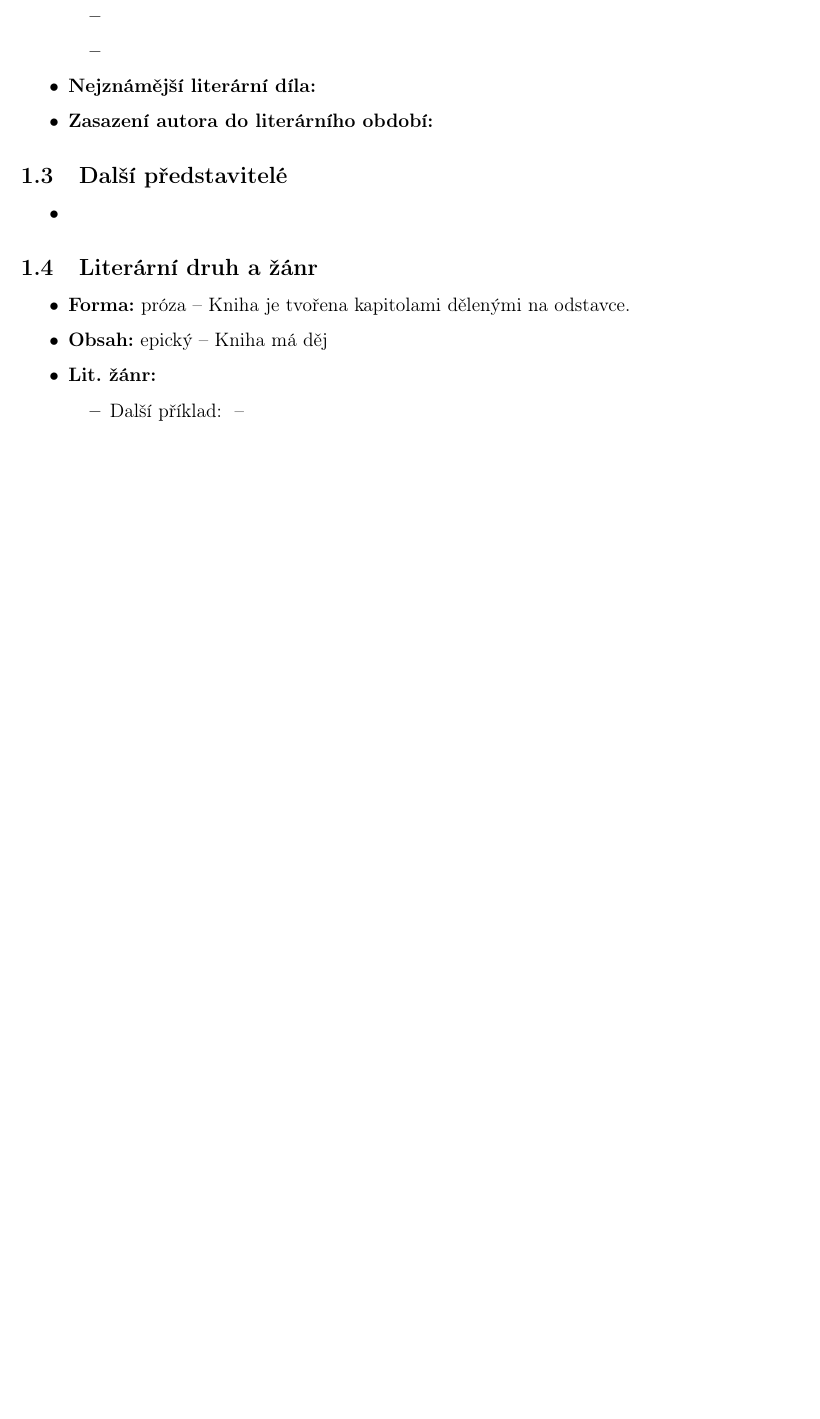
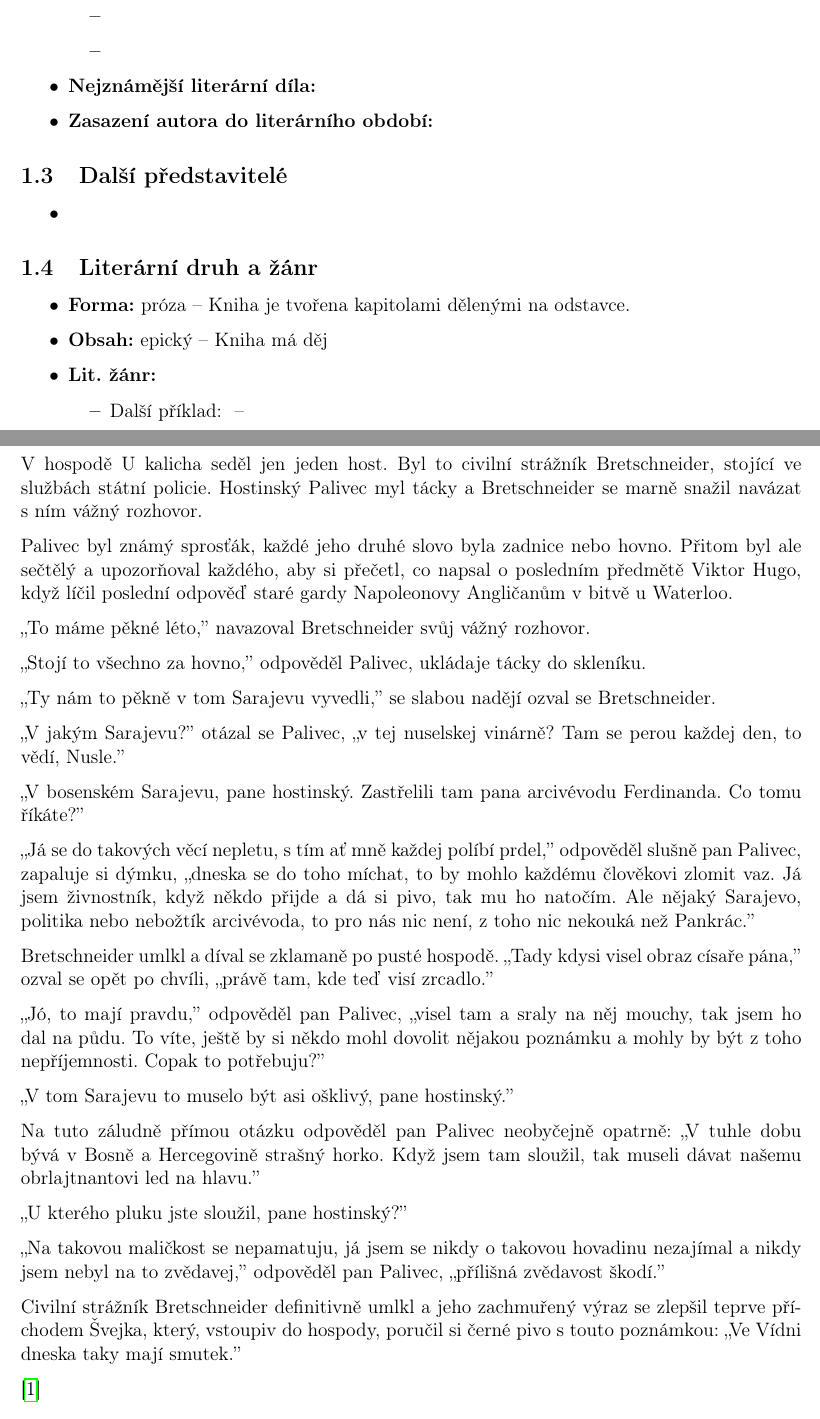
Before and after one commit to toman22086/litInterpretace-osudyDobrehoVojakaSvejkaI, a LaTeX document (src/osudy-dobrého-vojáka-švejka-I.tex, which reads src/02-ukázka.tex): part of page 1 of 5 before the commit and two parts of pages 1 and 2 of 6 after it, the two joined at a grey line, cut so that both start at the same text, the shorter picture padded with empty space. Compiled offline with pdfLaTeX.

Commit message:
napsána ukázka

```diff
--- a/src/02-ukázka.tex
+++ b/src/02-ukázka.tex
@@ -1,3 +1,35 @@
 \section*{Ukázka:}
 
+V~hospodě U~kalicha seděl jen jeden host. Byl to civilní strážník Bretschneider, stojící ve službách státní policie. Hostinský Palivec myl tácky a~Bretschneider se marně snažil navázat s~ním vážný rozhovor.
+
+Palivec byl známý sprosťák, každé jeho druhé slovo byla zadnice nebo hovno. Přitom byl ale sečtělý a~upozorňoval každého, aby si přečetl, co napsal o~posledním předmětě Viktor Hugo, když líčil poslední odpověď staré gardy Napoleonovy Angličanům v~bitvě u~Waterloo.
+
+„To máme pěkné léto,” navazoval Bretschneider svůj vážný rozhovor.
+
+„Stojí to všechno za hovno,” odpověděl Palivec, ukládaje tácky do skleníku.
+
+„Ty nám to pěkně v~tom Sarajevu vyvedli,” se slabou nadějí ozval se Bretschneider.
+
+„V~jakým Sarajevu?” otázal se Palivec, „v tej nuselskej vinárně? Tam se perou každej den, to vědí, Nusle.”
+
+„V~bosenském Sarajevu, pane hostinský. Zastřelili tam pana arcivévodu Ferdinanda. Co tomu říkáte?”
+
+„Já se do takových věcí nepletu, s~tím ať mně každej políbí prdel,” odpověděl slušně pan Palivec, zapaluje si dýmku, „dneska se do toho míchat, to by mohlo každému člověkovi zlomit vaz. Já jsem živnostník, když někdo přijde a dá si pivo, tak mu ho natočím. Ale nějaký Sarajevo, politika nebo nebožtík arcivévoda, to pro nás nic není, z~toho nic nekouká než Pankrác.”
+
+Bretschneider umlkl a~díval se zklamaně po pusté hospodě. „Tady kdysi visel obraz císaře pána,” ozval se opět po chvíli, „právě tam, kde teď visí zrcadlo.”
+
+„Jó, to mají pravdu,” odpověděl pan Palivec, „visel tam a~sraly na něj mouchy, tak jsem ho dal na půdu. To víte, ještě by si někdo mohl dovolit nějakou poznámku a~mohly by být z~toho nepříjemnosti. Copak to potřebuju?”
+
+„V~tom Sarajevu to muselo být asi ošklivý, pane hostinský.”
+
+Na tuto záludně přímou otázku odpověděl pan Palivec neobyčejně opatrně: „V tuhle dobu bývá v~Bosně a~Hercegovině strašný horko. Když jsem tam sloužil, tak museli dávat našemu obrlajtnantovi led na hlavu.”
+
+„U kterého pluku jste sloužil, pane hostinský?”
+
+„Na takovou maličkost se nepamatuju, já jsem se nikdy o~takovou hovadinu nezajímal a~nikdy jsem nebyl na to zvědavej,” odpověděl pan Palivec, „přílišná zvědavost škodí.”
+
+Civilní strážník Bretschneider definitivně umlkl a~jeho zachmuřený výraz se zlepšil teprve příchodem Švejka, který, vstoupiv do hospody, poručil si černé pivo s~touto poznámkou: „Ve Vídni dneska taky mají smutek.”
+
+\cite{osudy_dobreho_vojaka_svejka}
+
 \newpage
```
